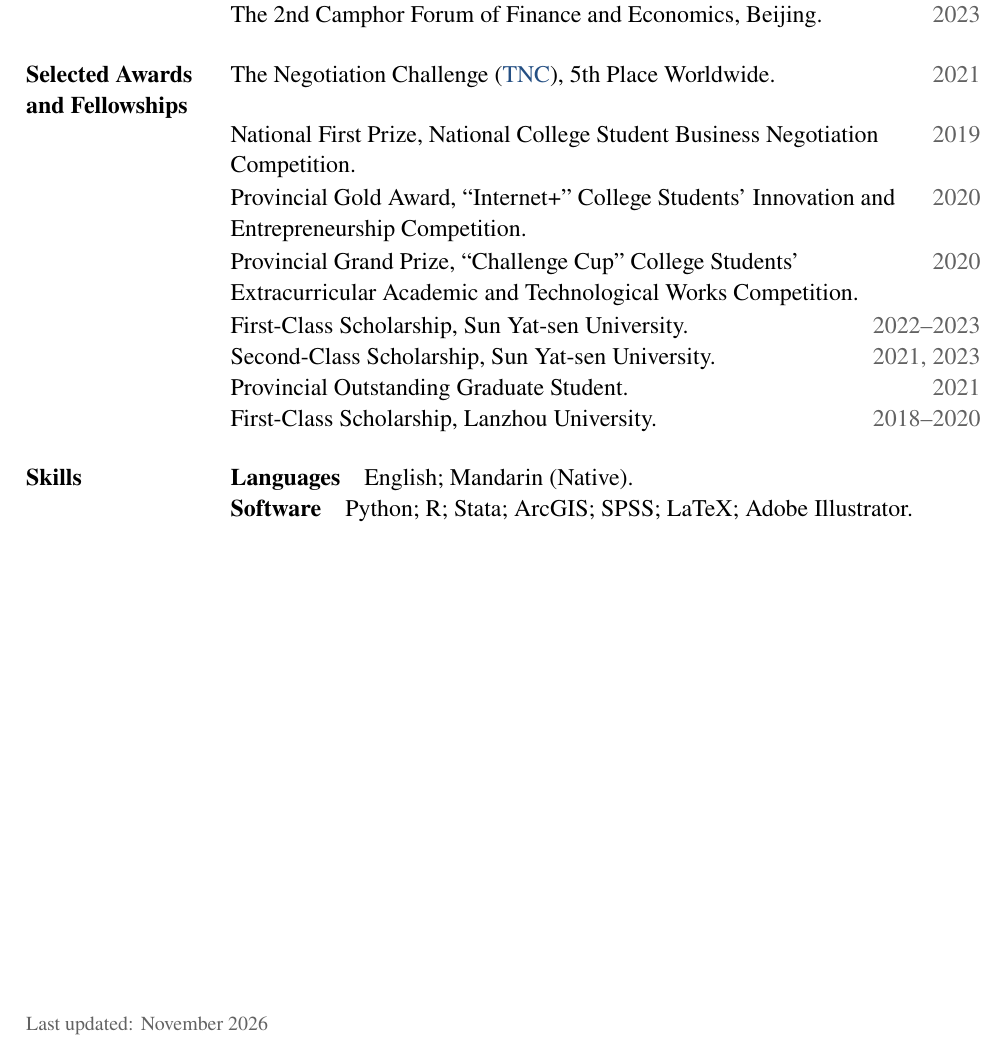
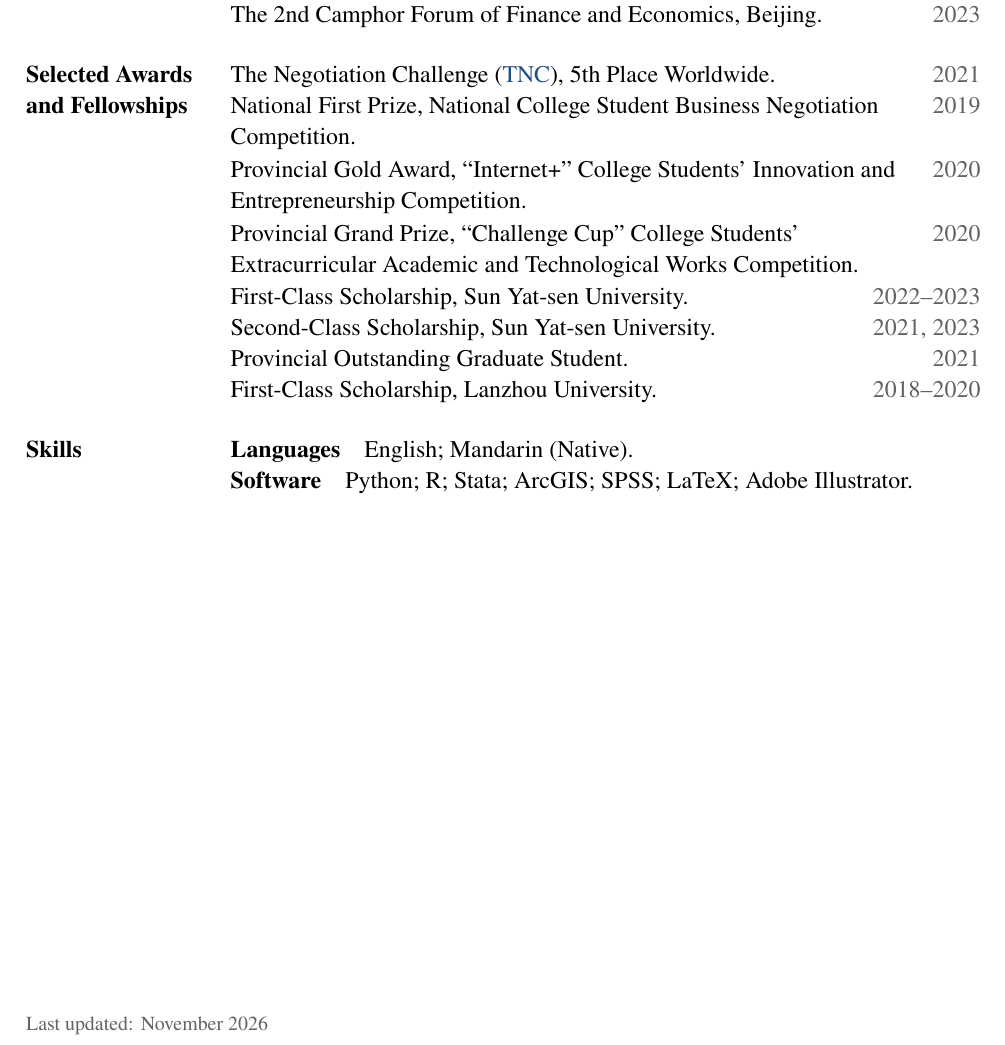
Before and after one commit to li-chenglin/li-chenglin.github.io, a LaTeX CV (Chenglin_Li_CV_Overleaf.tex): part of page 2 of 2, cut so that both start at the same text. Compiled offline with pdfLaTeX.

Commit message:
Auto-update homepage

```diff
--- a/Chenglin_Li_CV_Overleaf.tex
+++ b/Chenglin_Li_CV_Overleaf.tex
@@ -39,7 +39,7 @@
     \setlength{\itemsep}{0pt}%
     \setlength{\parsep}{0pt}%
   }%
-  \item[]\noindent\llap{\parbox[t]{1.22in}{\raggedright\bfseries #1}\hspace{0.2in}}\ignorespaces
+  \item[]\noindent\smash{\llap{\parbox[t]{1.22in}{\raggedright\bfseries #1}\hspace{0.2in}}}\ignorespaces
 }{\end{list}}
 \newcommand{\cvdated}[2]{%
   \noindent\begin{tabularx}{\linewidth}[t]{@{}>{\raggedright\arraybackslash}Xr@{}}#1 & \cvdate{#2}\end{tabularx}\par
```
Also changed, not shown: 1 other file.
